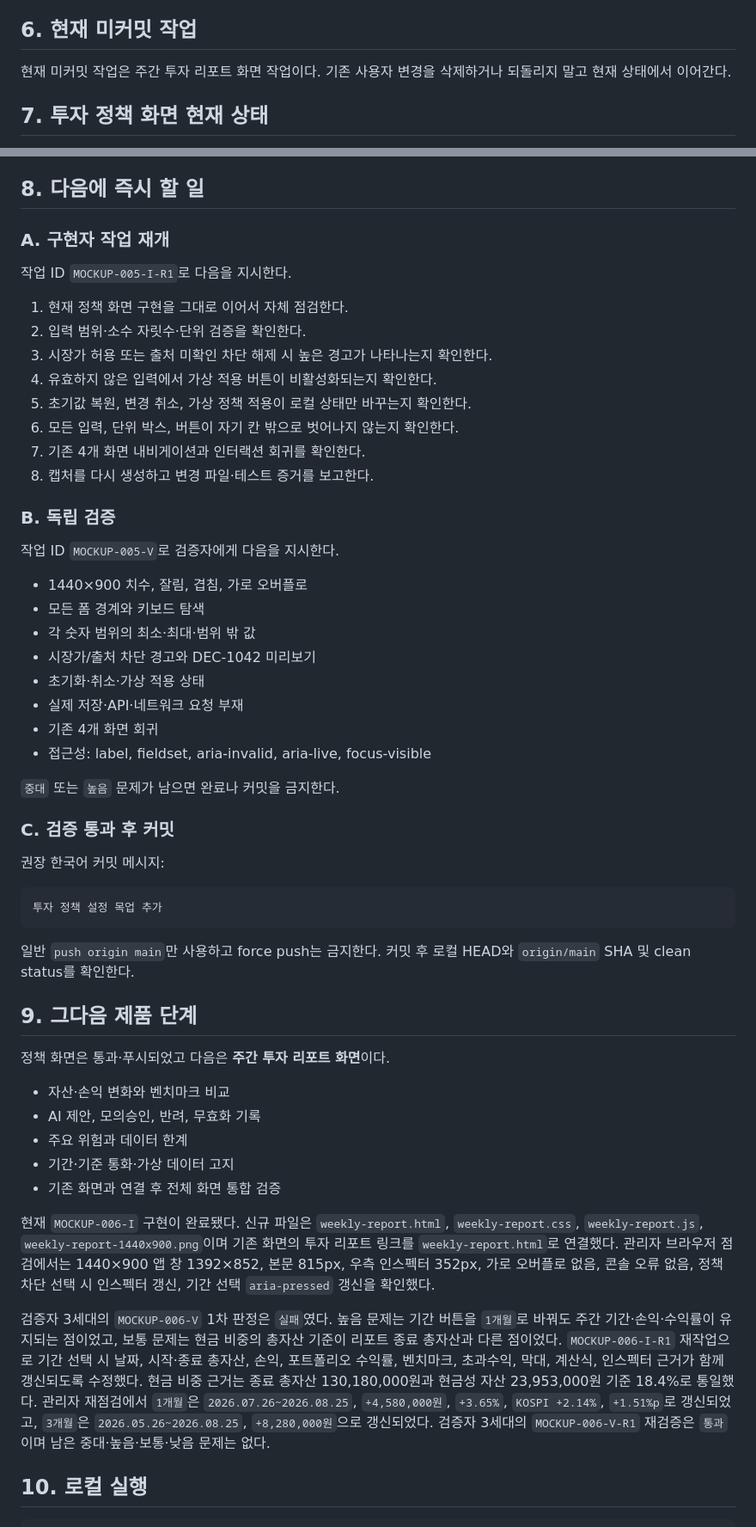
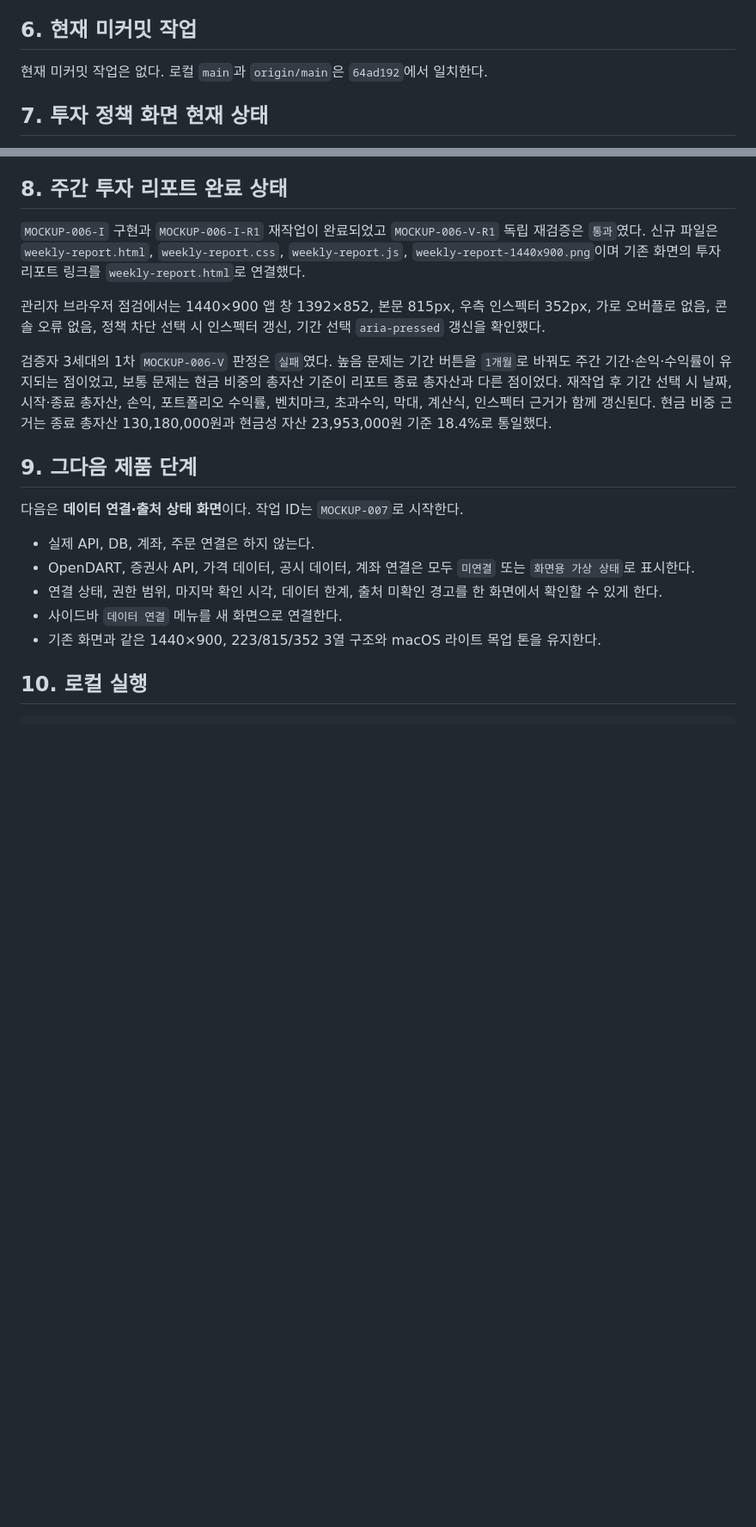
Before and after one commit to snail5039-code/financial-ai-agent, a Markdown page: HANDOFF.md, 2 parts joined by grey strips. Shown at 86% size. Drawn GitHub-style; blank space fills up the shorter version.

Commit message:
인수인계 문서 현재 상태 정리

````diff
--- a/HANDOFF.md
+++ b/HANDOFF.md
@@ -134,7 +140,7 @@
 
 ## 6. 현재 미커밋 작업
 
-현재 미커밋 작업은 주간 투자 리포트 화면 작업이다. 기존 사용자 변경을 삭제하거나 되돌리지 말고 현재 상태에서 이어간다.
+현재 미커밋 작업은 없다. 로컬 `main`과 `origin/main`은 `64ad192`에서 일치한다.
 
 ## 7. 투자 정책 화면 현재 상태
 
@@ -160,59 +166,23 @@ DEC-1042 가상 적용 미리보기:
 - 출처 미확인
 - 기본 정책에서는 `차단 예시`
 
-## 8. 다음에 즉시 할 일
+## 8. 주간 투자 리포트 완료 상태
 
-### A. 구현자 작업 재개
+`MOCKUP-006-I` 구현과 `MOCKUP-006-I-R1` 재작업이 완료되었고 `MOCKUP-006-V-R1` 독립 재검증은 `통과`였다. 신규 파일은 `weekly-report.html`, `weekly-report.css`, `weekly-report.js`, `weekly-report-1440x900.png`이며 기존 화면의 투자 리포트 링크를 `weekly-report.html`로 연결했다.
 
-작업 ID `MOCKUP-005-I-R1`로 다음을 지시한다.
+관리자 브라우저 점검에서는 1440×900 앱 창 1392×852, 본문 815px, 우측 인스펙터 352px, 가로 오버플로 없음, 콘솔 오류 없음, 정책 차단 선택 시 인스펙터 갱신, 기간 선택 `aria-pressed` 갱신을 확인했다.
 
-1. 현재 정책 화면 구현을 그대로 이어서 자체 점검한다.
-2. 입력 범위·소수 자릿수·단위 검증을 확인한다.
-3. 시장가 허용 또는 출처 미확인 차단 해제 시 높은 경고가 나타나는지 확인한다.
-4. 유효하지 않은 입력에서 가상 적용 버튼이 비활성화되는지 확인한다.
-5. 초기값 복원, 변경 취소, 가상 정책 적용이 로컬 상태만 바꾸는지 확인한다.
-6. 모든 입력, 단위 박스, 버튼이 자기 칸 밖으로 벗어나지 않는지 확인한다.
-7. 기존 4개 화면 내비게이션과 인터랙션 회귀를 확인한다.
-8. 캡처를 다시 생성하고 변경 파일·테스트 증거를 보고한다.
-
-### B. 독립 검증
-
-작업 ID `MOCKUP-005-V`로 검증자에게 다음을 지시한다.
-
-- 1440×900 치수, 잘림, 겹침, 가로 오버플로
-- 모든 폼 경계와 키보드 탐색
-- 각 숫자 범위의 최소·최대·범위 밖 값
-- 시장가/출처 차단 경고와 DEC-1042 미리보기
-- 초기화·취소·가상 적용 상태
-- 실제 저장·API·네트워크 요청 부재
-- 기존 4개 화면 회귀
-- 접근성: label, fieldset, aria-invalid, aria-live, focus-visible
-
-`중대` 또는 `높음` 문제가 남으면 완료나 커밋을 금지한다.
-
-### C. 검증 통과 후 커밋
-
-권장 한국어 커밋 메시지:
-
-```text
-투자 정책 설정 목업 추가
-```
-
-일반 `push origin main`만 사용하고 force push는 금지한다. 커밋 후 로컬 HEAD와 `origin/main` SHA 및 clean status를 확인한다.
+검증자 3세대의 1차 `MOCKUP-006-V` 판정은 `실패`였다. 높음 문제는 기간 버튼을 `1개월`로 바꿔도 주간 기간·손익·수익률이 유지되는 점이었고, 보통 문제는 현금 비중의 총자산 기준이 리포트 종료 총자산과 다른 점이었다. 재작업 후 기간 선택 시 날짜, 시작·종료 총자산, 손익, 포트폴리오 수익률, 벤치마크, 초과수익, 막대, 계산식, 인스펙터 근거가 함께 갱신된다. 현금 비중 근거는 종료 총자산 130,180,000원과 현금성 자산 23,953,000원 기준 18.4%로 통일했다.
 
 ## 9. 그다음 제품 단계
 
-정책 화면은 통과·푸시되었고 다음은 **주간 투자 리포트 화면**이다.
+다음은 **데이터 연결·출처 상태 화면**이다. 작업 ID는 `MOCKUP-007`로 시작한다.
 
-- 자산·손익 변화와 벤치마크 비교
-- AI 제안, 모의승인, 반려, 무효화 기록
-- 주요 위험과 데이터 한계
-- 기간·기준 통화·가상 데이터 고지
-- 기존 화면과 연결 후 전체 화면 통합 검증
-
-현재 `MOCKUP-006-I` 구현이 완료됐다. 신규 파일은 `weekly-report.html`, `weekly-report.css`, `weekly-report.js`, `weekly-report-1440x900.png`이며 기존 화면의 투자 리포트 링크를 `weekly-report.html`로 연결했다. 관리자 브라우저 점검에서는 1440×900 앱 창 1392×852, 본문 815px, 우측 인스펙터 352px, 가로 오버플로 없음, 콘솔 오류 없음, 정책 차단 선택 시 인스펙터 갱신, 기간 선택 `aria-pressed` 갱신을 확인했다.
-
-검증자 3세대의 `MOCKUP-006-V` 1차 판정은 `실패`였다. 높음 문제는 기간 버튼을 `1개월`로 바꿔도 주간 기간·손익·수익률이 유지되는 점이었고, 보통 문제는 현금 비중의 총자산 기준이 리포트 종료 총자산과 다른 점이었다. `MOCKUP-006-I-R1` 재작업으로 기간 선택 시 날짜, 시작·종료 총자산, 손익, 포트폴리오 수익률, 벤치마크, 초과수익, 막대, 계산식, 인스펙터 근거가 함께 갱신되도록 수정했다. 현금 비중 근거는 종료 총자산 130,180,000원과 현금성 자산 23,953,000원 기준 18.4%로 통일했다. 관리자 재점검에서 `1개월`은 `2026.07.26~2026.08.25`, `+4,580,000원`, `+3.65%`, `KOSPI +2.14%`, `+1.51%p`로 갱신되었고, `3개월`은 `2026.05.26~2026.08.25`, `+8,280,000원`으로 갱신되었다. 검증자 3세대의 `MOCKUP-006-V-R1` 재검증은 `통과`이며 남은 중대·높음·보통·낮음 문제는 없다.
+- 실제 API, DB, 계좌, 주문 연결은 하지 않는다.
+- OpenDART, 증권사 API, 가격 데이터, 공시 데이터, 계좌 연결은 모두 `미연결` 또는 `화면용 가상 상태`로 표시한다.
+- 연결 상태, 권한 범위, 마지막 확인 시각, 데이터 한계, 출처 미확인 경고를 한 화면에서 확인할 수 있게 한다.
+- 사이드바 `데이터 연결` 메뉴를 새 화면으로 연결한다.
+- 기존 화면과 같은 1440×900, 223/815/352 3열 구조와 macOS 라이트 목업 톤을 유지한다.
 
 ## 10. 로컬 실행
 
````
Also changed, not shown: other parts of HANDOFF.md (+8 -2 lines).
